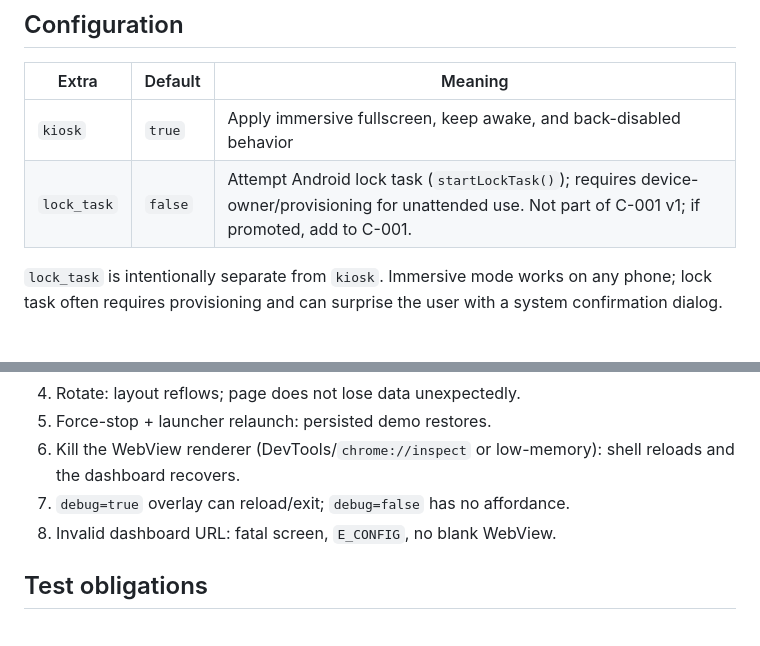
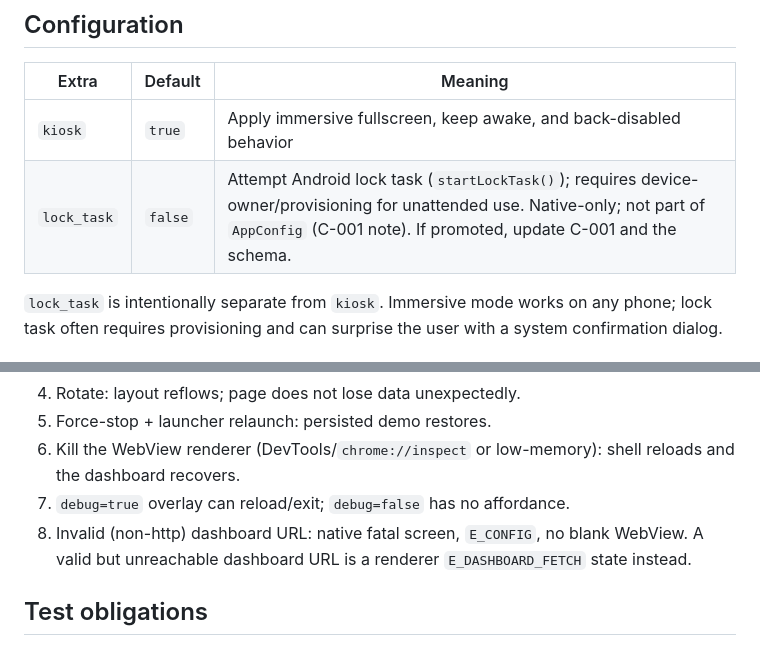
Before and after one commit to mbicz/androdash, a Markdown page: docs/contracts/C-007-kiosk-lifecycle.md, 2 parts joined by grey strips. Rendered like a GitHub page.

Commit message:
docs: clarify renderer origin and kiosk error states

```diff
--- a/docs/contracts/C-007-kiosk-lifecycle.md
+++ b/docs/contracts/C-007-kiosk-lifecycle.md
@@ -18,7 +18,7 @@ with physical access can always use recovery/ADB. Do not overclaim.
 | Extra | Default | Meaning |
 |---|---|---|
 | `kiosk` | `true` | Apply immersive fullscreen, keep awake, and back-disabled behavior |
-| `lock_task` | `false` | Attempt Android lock task (`startLockTask()`); requires device-owner/provisioning for unattended use. Not part of C-001 v1; if promoted, add to C-001. |
+| `lock_task` | `false` | Attempt Android lock task (`startLockTask()`); requires device-owner/provisioning for unattended use. Native-only; not part of `AppConfig` (C-001 note). If promoted, update C-001 and the schema. |
 
 `lock_task` is intentionally separate from `kiosk`. Immersive mode works on any
 phone; lock task often requires provisioning and can surprise the user with a
@@ -149,7 +149,9 @@ Contents:
 6. Kill the WebView renderer (DevTools/`chrome://inspect` or low-memory): shell
    reloads and the dashboard recovers.
 7. `debug=true` overlay can reload/exit; `debug=false` has no affordance.
-8. Invalid dashboard URL: fatal screen, `E_CONFIG`, no blank WebView.
+8. Invalid (non-http) dashboard URL: native fatal screen, `E_CONFIG`, no blank
+   WebView. A valid but unreachable dashboard URL is a renderer
+   `E_DASHBOARD_FETCH` state instead.
 
 ## Test obligations
 
```
Also changed, not shown: docs/architecture/android-shell.md (+3 -2 lines), docs/development.md (+3 -4 lines).
